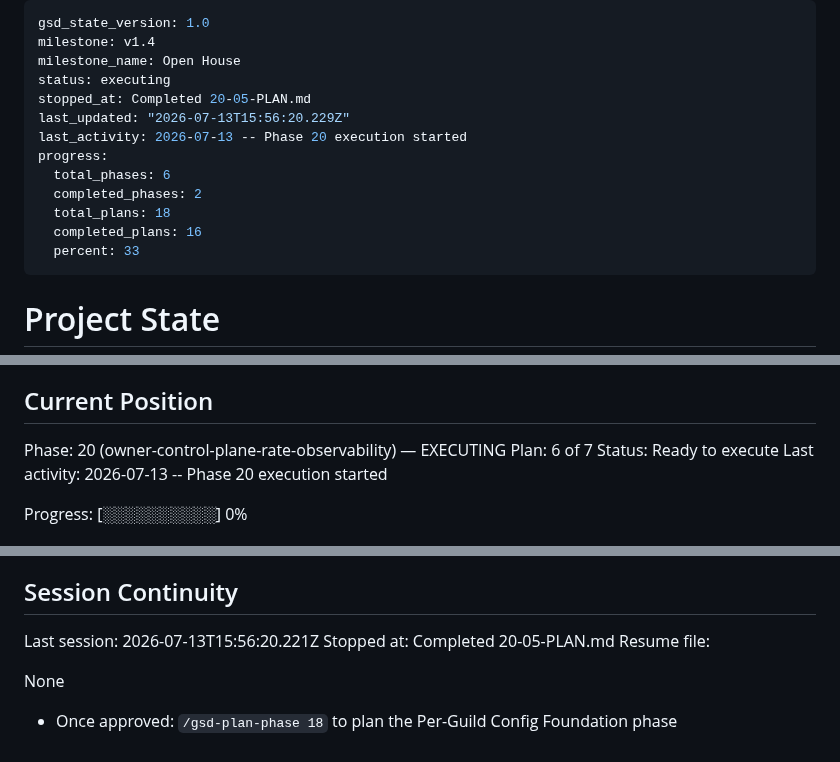
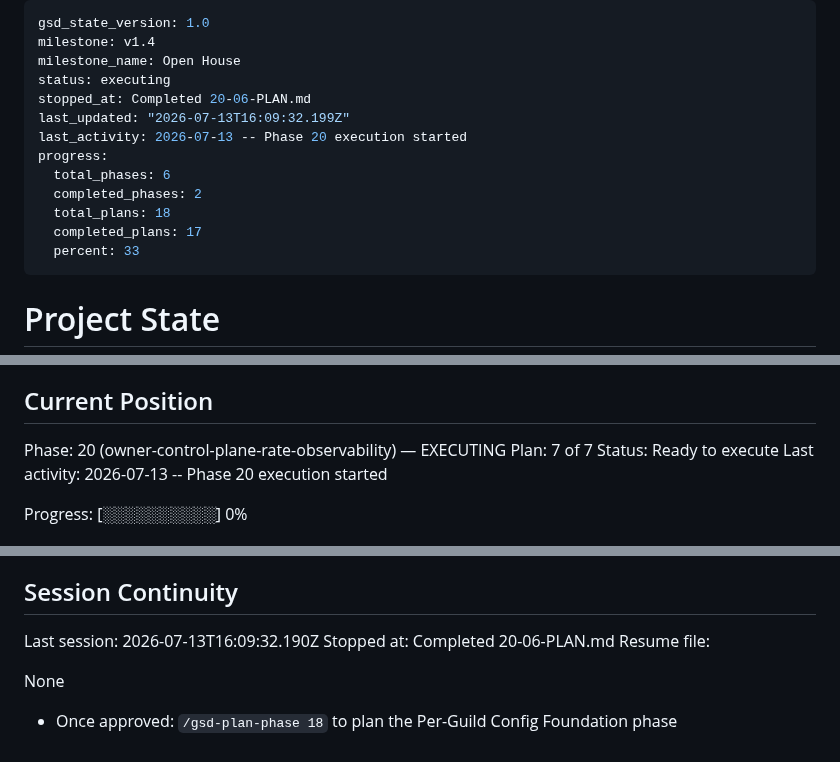
Before and after one commit to jadrianports/dexter, a Markdown page: .planning/STATE.md, 3 parts joined by grey strips. Rendered like a GitHub page.

Commit message:
docs(20-06): complete DexterCommandTree choke point + re-invite refusal plan

```diff
--- a/.planning/STATE.md
+++ b/.planning/STATE.md
@@ -3,14 +3,14 @@ gsd_state_version: 1.0
 milestone: v1.4
 milestone_name: Open House
 status: executing
-stopped_at: Completed 20-05-PLAN.md
-last_updated: "2026-07-13T15:56:20.229Z"
+stopped_at: Completed 20-06-PLAN.md
+last_updated: "2026-07-13T16:09:32.199Z"
 last_activity: 2026-07-13 -- Phase 20 execution started
 progress:
   total_phases: 6
   completed_phases: 2
   total_plans: 18
-  completed_plans: 16
+  completed_plans: 17
   percent: 33
 ---
 
@@ -26,7 +26,7 @@ See: .planning/PROJECT.md (updated 2026-07-10)
 ## Current Position
 
 Phase: 20 (owner-control-plane-rate-observability) — EXECUTING
-Plan: 6 of 7
+Plan: 7 of 7
 Status: Ready to execute
 Last activity: 2026-07-13 -- Phase 20 execution started
 
@@ -134,8 +137,8 @@ Prior-milestone detail also in MILESTONES.md v1.2 "Known Gaps"; v1.3 accomplishm
 
 ## Session Continuity
 
-Last session: 2026-07-13T15:56:20.221Z
-Stopped at: Completed 20-05-PLAN.md
+Last session: 2026-07-13T16:09:32.190Z
+Stopped at: Completed 20-06-PLAN.md
 Resume file:
 
 None
```
Also changed, not shown: other parts of .planning/STATE.md (+3 -0 lines), .planning/ROADMAP.md (+2 -2 lines).
